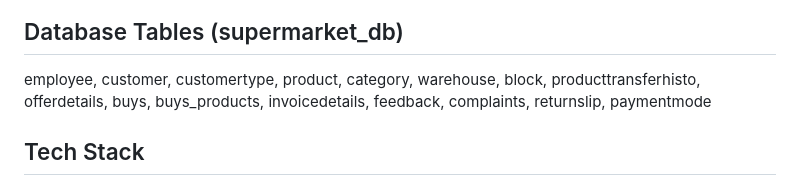
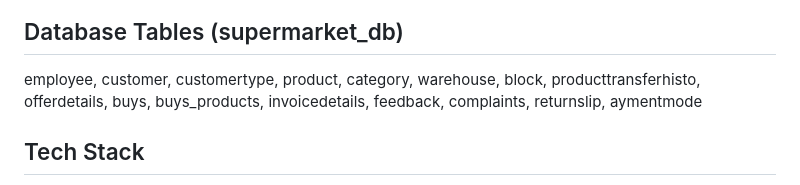
Before and after one commit to KatariyaMohit/Supermarket-Management-System, a Markdown page: README.md, the part around the change printed below. GitHub-like rendering.

```diff
--- a/README.md
+++ b/README.md
@@ -29,5 +32,6 @@ Email functionality to send invoices directly to customers.
 ## Database Tables (supermarket_db)
-employee, customer, customertype, product, category, warehouse, block, producttransferhisto, offerdetails, buys, buys_products, invoicedetails, feedback, complaints, returnslip, paymentmode
+employee, customer, customertype, product, category, warehouse, block, producttransferhisto, offerdetails, buys, buys_products, invoicedetails, feedback, complaints, returnslip,
+aymentmode
 
 ## Tech Stack
 Backend: Python (Flask)
```
Also changed, not shown: other parts of README.md (+4 -1 lines).
